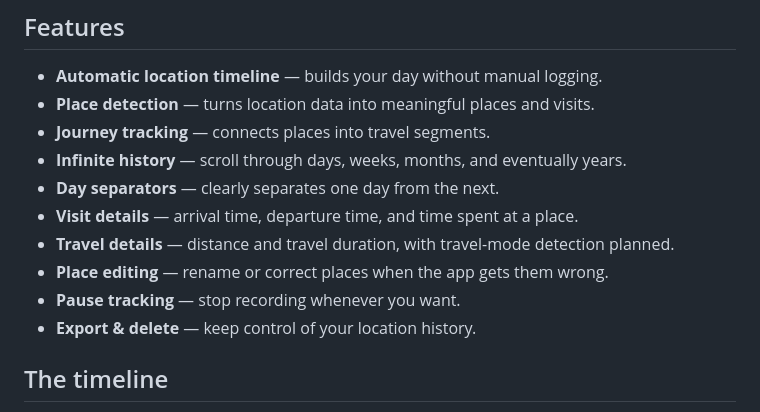
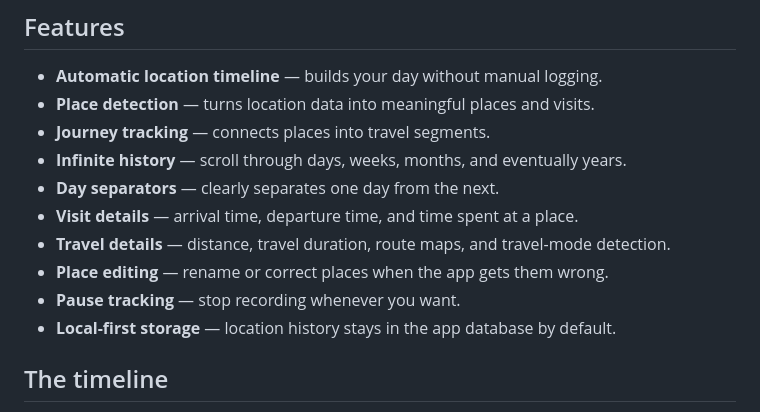
Before and after one commit to hustlewithvikram/location-dots, a Markdown page: README.md, the part around one of its changes. GitHub-like rendering.

```diff
--- a/README.md
+++ b/README.md
@@ -51,10 +51,10 @@ You don't manually create places or log trips. The app is designed to quietly bu
 - **Infinite history** — scroll through days, weeks, months, and eventually years.
 - **Day separators** — clearly separates one day from the next.
 - **Visit details** — arrival time, departure time, and time spent at a place.
-- **Travel details** — distance and travel duration, with travel-mode detection planned.
+- **Travel details** — distance, travel duration, route maps, and travel-mode detection.
 - **Place editing** — rename or correct places when the app gets them wrong.
 - **Pause tracking** — stop recording whenever you want.
-- **Export & delete** — keep control of your location history.
+- **Local-first storage** — location history stays in the app database by default.
 
 ## The timeline
 
```
Also changed, not shown: other parts of README.md (+22 -37 lines).
